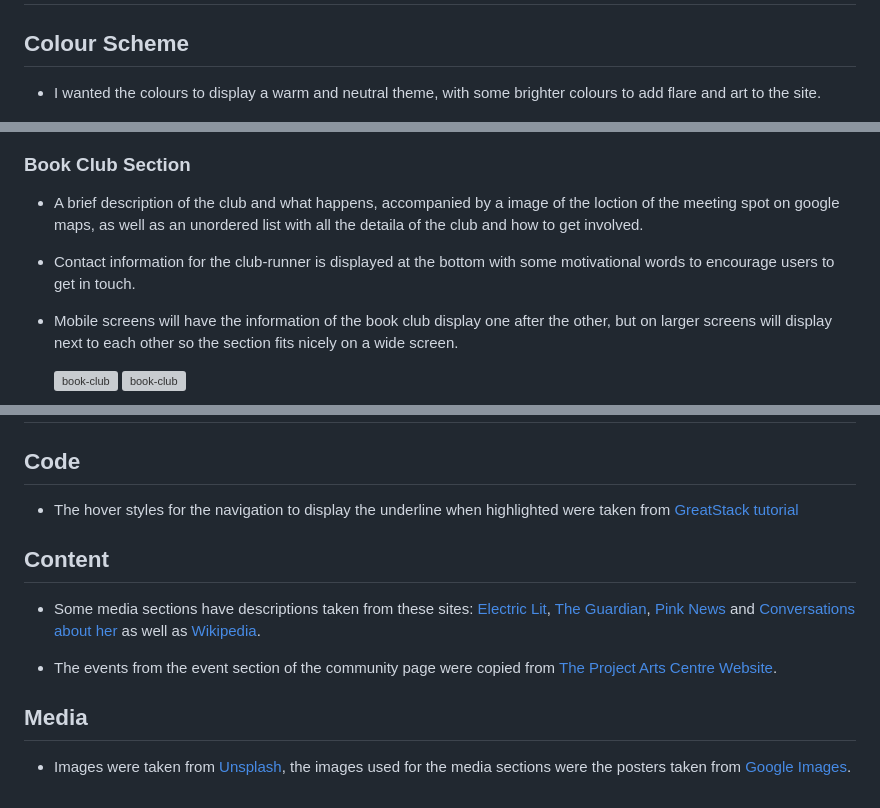
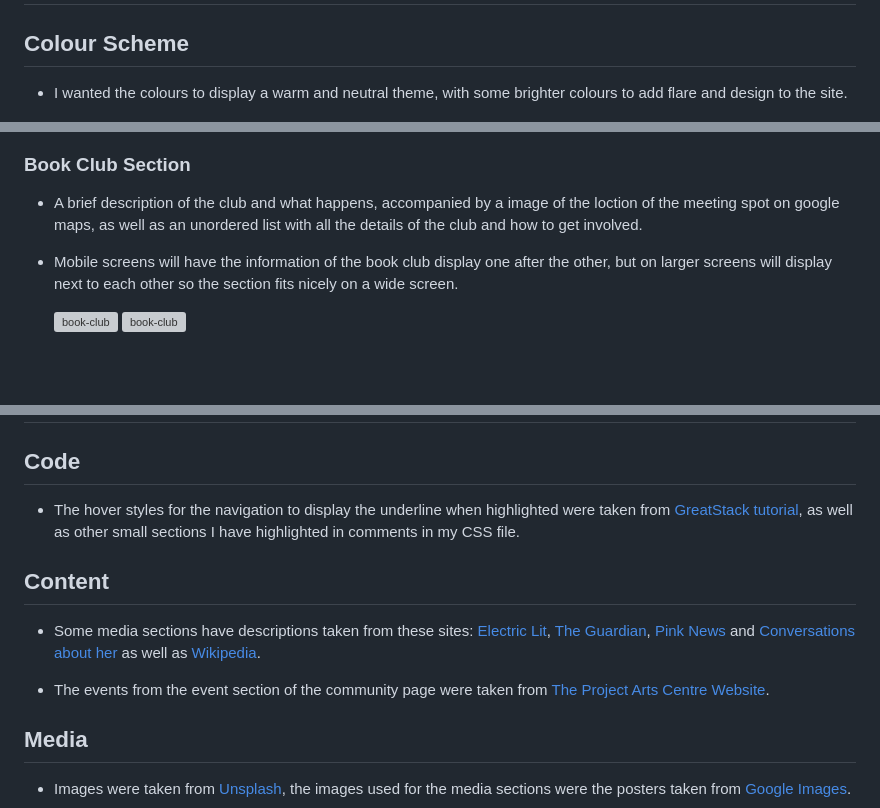
Before and after one commit to FernVR/mosaic, a Markdown page: README.md, 3 parts joined by grey strips. Rendered like a GitHub page; blank space fills up the shorter version; grey boxes are pictures that could not be loaded.

```diff
--- a/README.md
+++ b/README.md
@@ -97,7 +97,7 @@ All the material and media provided was selected by myself and my friends becaus
 
 ## Colour Scheme
 
-*   I wanted the colours to display a warm and neutral theme, with some brighter colours to add flare and art to the site.
+*   I wanted the colours to display a warm and neutral theme, with some brighter colours to add flare and design to the site.
 
     ![Colour-pallete](./assets/images/readme/readme-color-pallete.png)
 
@@ -252,9 +251,7 @@ I did some sketches throughout the project of different parts which I've left he
 
 ### Book Club Section
 
--   A brief description of the club and what happens, accompanied by a image of the loction of the meeting spot on google maps, as well as an unordered list with all the detaila of the club and how to get involved.
-
--   Contact information for the club-runner is displayed at the bottom with some motivational words to encourage users to get in touch.
+-   A brief description of the club and what happens, accompanied by a image of the loction of the meeting spot on google maps, as well as an unordered list with all the details of the club and how to get involved.
 
 -   Mobile screens will have the information of the book club display one after the other, but on larger screens will display next to each other so the section fits nicely on a wide screen.
 
@@ -430,14 +427,14 @@ By forking the GitHub Repository we make a copy of the original repository on ou
 
 ## Code
 
--   The hover styles for the navigation to display the underline when highlighted were taken from [GreatStack tutorial](https://www.youtube.com/watch?v=PgAZ8KzfhO8)
+-   The hover styles for the navigation to display the underline when highlighted were taken from [GreatStack tutorial](https://www.youtube.com/watch?v=PgAZ8KzfhO8), as well as other small sections I have highlighted in comments in my CSS file.
 
 
 ## Content
 
 -   Some media sections have descriptions taken from these sites: [Electric Lit](https://electricliterature.com/), [The Guardian](https://www.theguardian.com/europe), [Pink News](https://www.thepinknews.com/) and [Conversations about her](https://conversationsabouther.net/) as well as [Wikipedia](https://www.wikipedia.org/).
 
--   The events from the event section of the community page were copied from [The Project Arts Centre Website](https://projectartscentre.ie/).
+-   The events from the event section of the community page were taken from [The Project Arts Centre Website](https://projectartscentre.ie/).
 
 ## Media
 
```
Also changed, not shown: other parts of README.md (+12 -13 lines).
